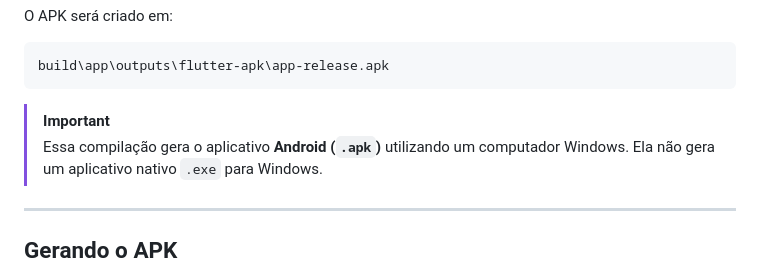
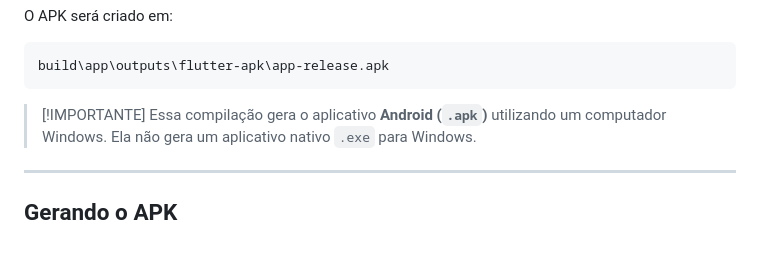
Before and after one commit to Nictend/AUTOPETS, a Markdown page: README.md, the part around the change. Rendered like a GitHub page; blank space fills up the shorter version.

Commit message:
Mudei readme

````diff
--- a/README.md
+++ b/README.md
@@ -185,7 +185,7 @@ O APK será criado em:
 build\app\outputs\flutter-apk\app-release.apk
 ```
 
-> [!IMPORTANT]
+> [!IMPORTANTE]
 > Essa compilação gera o aplicativo **Android (`.apk`)** utilizando um computador Windows. Ela não gera um aplicativo nativo `.exe` para Windows.
 
 ---
````
